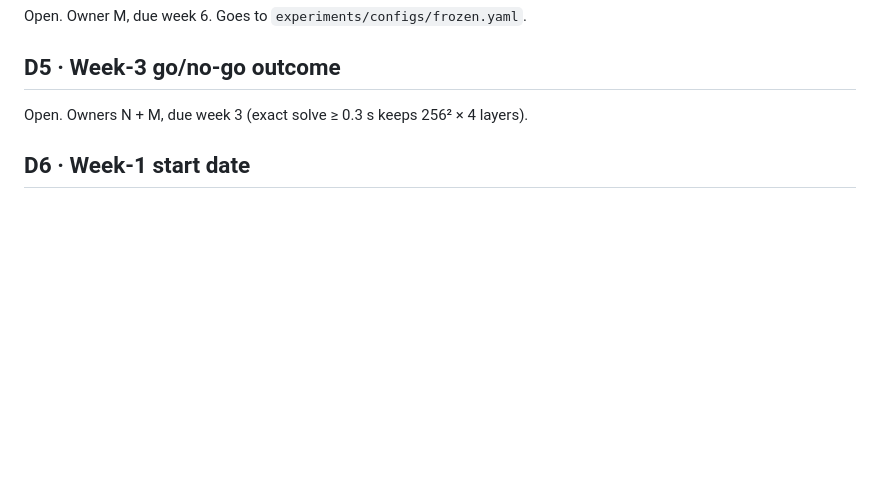
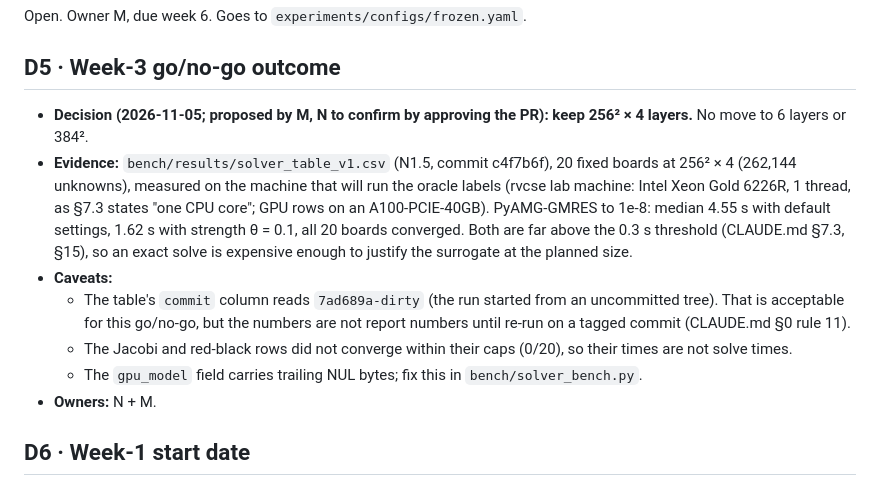
Before and after one commit to Akxsh65/twinheat, a Markdown page: docs/decisions.md, the part around the change. Rendered like a GitHub page; blank space fills up the shorter version.

Commit message:
D5: keep 256² × 4 layers (week-3 go/no-go)
N1.5 solver table on the oracle machine (Xeon Gold 6226R, 1 thread):
PyAMG-GMRES median 4.55 s (default) / 1.62 s (theta 0.1) at 262,144
unknowns, all boards converged, far above the 0.3 s threshold. Caveats
recorded: table run from a dirty tree, Jacobi/RB rows did not converge,
gpu_model has NUL padding. Proposed by M; N confirms by approving.

Co-Authored-By: Claude Opus 5.5 <noreply@anthropic.com>

```diff
--- a/docs/decisions.md
+++ b/docs/decisions.md
@@ -110,7 +110,22 @@ Open. Owner M, due week 6. Goes to `experiments/configs/frozen.yaml`.
 
 ## D5 · Week-3 go/no-go outcome
 
-Open. Owners N + M, due week 3 (exact solve ≥ 0.3 s keeps 256² × 4 layers).
+- **Decision (2026-11-05; proposed by M, N to confirm by approving the PR): keep 256² × 4 layers.** No
+  move to 6 layers or 384².
+- **Evidence:** `bench/results/solver_table_v1.csv` (N1.5, commit c4f7b6f), 20 fixed boards at 256² × 4
+  (262,144 unknowns), measured on the machine that will run the oracle labels (rvcse lab machine: Intel Xeon
+  Gold 6226R, 1 thread, as §7.3 states "one CPU core"; GPU rows on an A100-PCIE-40GB). PyAMG-GMRES to 1e-8:
+  median 4.55 s with default settings, 1.62 s with strength θ = 0.1, all 20 boards converged. Both are far
+  above the 0.3 s threshold (CLAUDE.md §7.3, §15), so an exact solve is expensive enough to justify the
+  surrogate at the planned size.
+- **Caveats:**
+  - The table's `commit` column reads `7ad689a-dirty` (the run started from an uncommitted tree). That is
+    acceptable for this go/no-go, but the numbers are not report numbers until re-run on a tagged commit
+    (CLAUDE.md §0 rule 11).
+  - The Jacobi and red-black rows did not converge within their caps (0/20), so their times are not solve
+    times.
+  - The `gpu_model` field carries trailing NUL bytes; fix this in `bench/solver_bench.py`.
+- **Owners:** N + M.
 
 ## D6 · Week-1 start date
 
```
